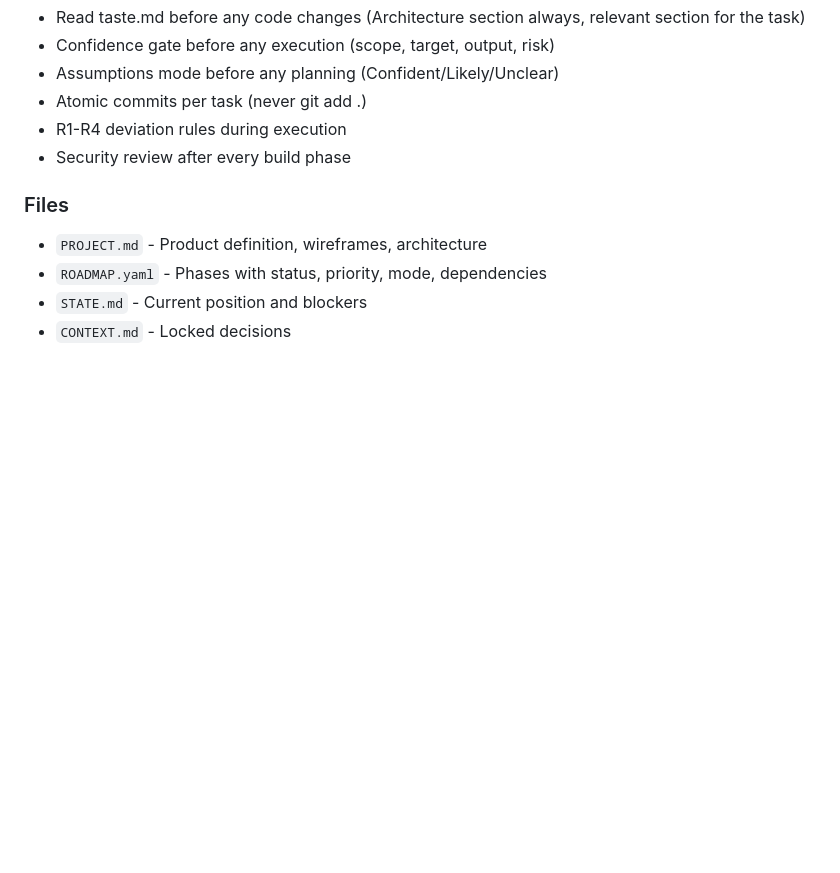
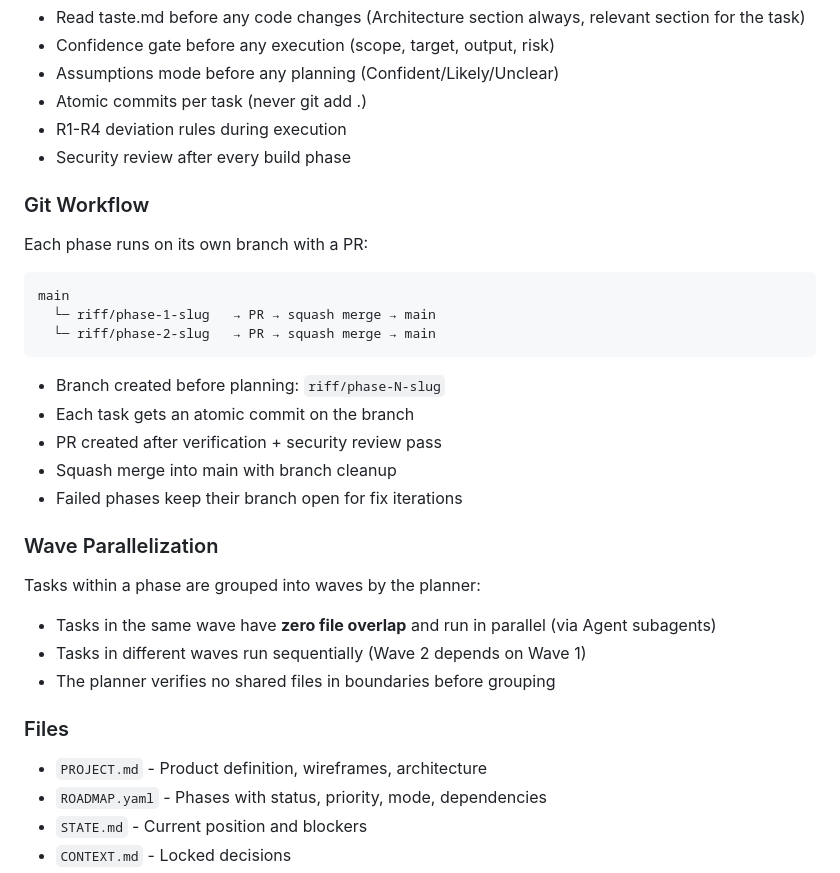
Before and after one commit to alexadark/saas-starter, a Markdown page: CLAUDE.md, the part around the change. Drawn GitHub-style; blank space fills up the shorter version.

Commit message:
chore: auto-commit 2026-04-06 19:54

````diff
--- a/CLAUDE.md
+++ b/CLAUDE.md
@@ -232,6 +232,30 @@ This project uses the RIFF framework for structured development.
 - R1-R4 deviation rules during execution
 - Security review after every build phase
 
+### Git Workflow
+
+Each phase runs on its own branch with a PR:
+
+```
+main
+  └─ riff/phase-1-slug   → PR → squash merge → main
+  └─ riff/phase-2-slug   → PR → squash merge → main
+```
+
+- Branch created before planning: `riff/phase-N-slug`
+- Each task gets an atomic commit on the branch
+- PR created after verification + security review pass
+- Squash merge into main with branch cleanup
+- Failed phases keep their branch open for fix iterations
+
+### Wave Parallelization
+
+Tasks within a phase are grouped into waves by the planner:
+
+- Tasks in the same wave have **zero file overlap** and run in parallel (via Agent subagents)
+- Tasks in different waves run sequentially (Wave 2 depends on Wave 1)
+- The planner verifies no shared files in boundaries before grouping
+
 ### Files
 
 - `PROJECT.md` - Product definition, wireframes, architecture
````
